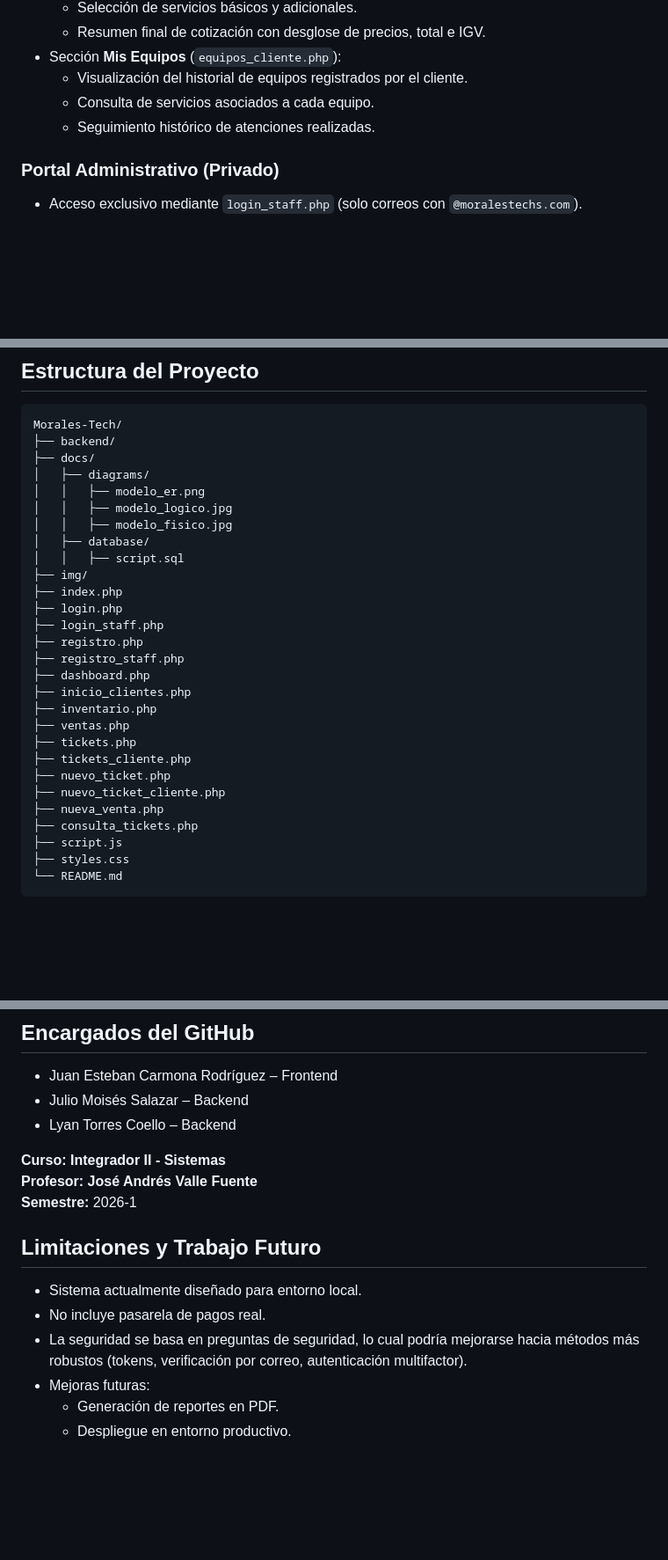
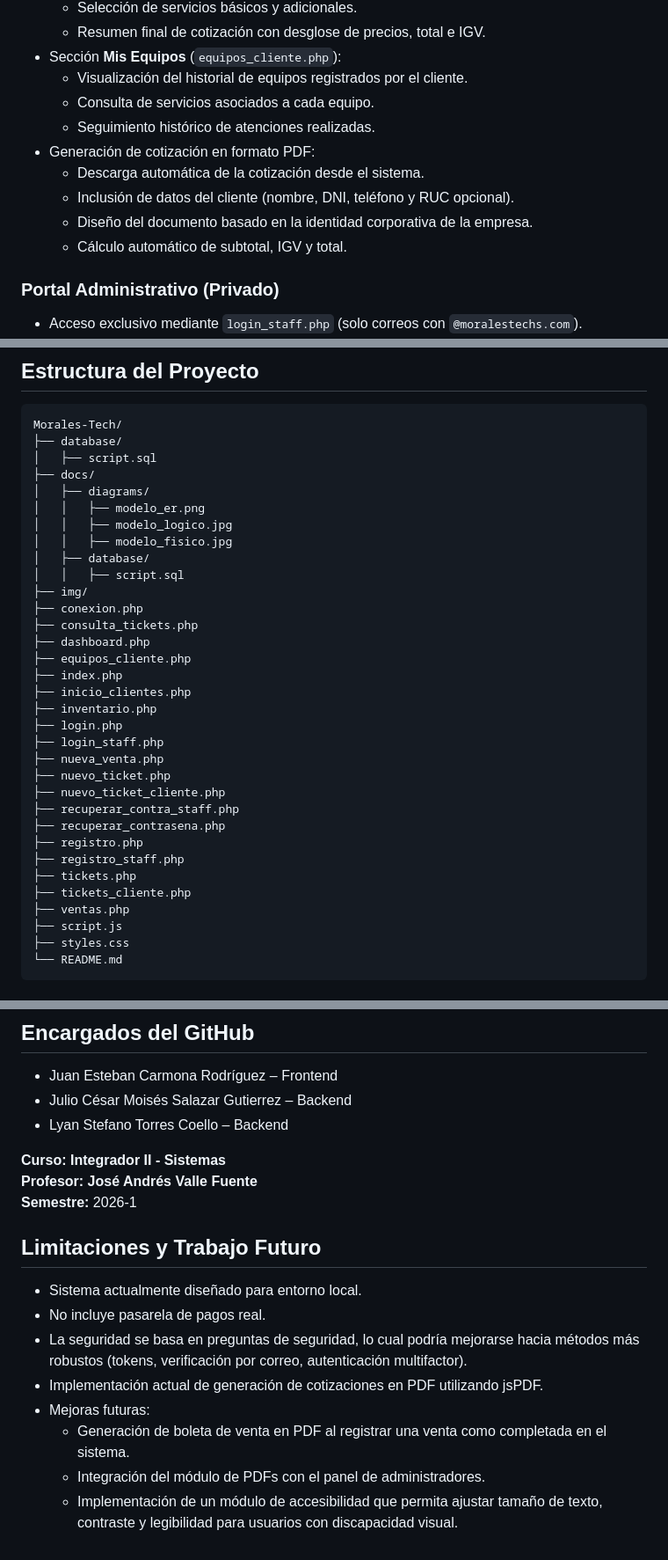
Before and after one commit to JuanEztevan/Morales-Tech, a Markdown page: README.md, 3 parts joined by grey strips. Shown at 88% size. GitHub-like rendering; blank space fills up the shorter version.

Commit message:
docs: actualización del README con módulo PDF y mejoras futuras del sistema

````diff
--- a/README.md
+++ b/README.md
@@ -106,6 +106,11 @@ https://balsamiq.cloud/sty85pm/pppo8zi
   - Visualización del historial de equipos registrados por el cliente.
   - Consulta de servicios asociados a cada equipo.
   - Seguimiento histórico de atenciones realizadas.
+- Generación de cotización en formato PDF:
+  - Descarga automática de la cotización desde el sistema.
+  - Inclusión de datos del cliente (nombre, DNI, teléfono y RUC opcional).
+  - Diseño del documento basado en la identidad corporativa de la empresa.
+  - Cálculo automático de subtotal, IGV y total.
 
 ### Portal Administrativo (Privado)
 - Acceso exclusivo mediante `login_staff.php` (solo correos con `@moralestechs.com`).
@@ -118,7 +123,8 @@ https://balsamiq.cloud/sty85pm/pppo8zi
 
 ```bash
 Morales-Tech/
-├── backend/
+├── database/
+│   ├── script.sql
 ├── docs/
 │   ├── diagrams/
 │   │   ├── modelo_er.png
@@ -127,21 +133,25 @@ Morales-Tech/
 │   ├── database/
 │   │   ├── script.sql
 ├── img/
+├── conexion.php
+├── consulta_tickets.php
+├── dashboard.php
+├── equipos_cliente.php
 ├── index.php
+├── inicio_clientes.php
+├── inventario.php
 ├── login.php
 ├── login_staff.php
+├── nueva_venta.php
+├── nuevo_ticket.php
+├── nuevo_ticket_cliente.php
+├── recuperar_contra_staff.php
+├── recuperar_contrasena.php
 ├── registro.php
 ├── registro_staff.php
-├── dashboard.php
-├── inicio_clientes.php
-├── inventario.php
-├── ventas.php
 ├── tickets.php
 ├── tickets_cliente.php
-├── nuevo_ticket.php
-├── nuevo_ticket_cliente.php
-├── nueva_venta.php
-├── consulta_tickets.php
+├── ventas.php
 ├── script.js
 ├── styles.css
 └── README.md
@@ -221,8 +231,8 @@ Para acceder al sistema:
 
 ## Encargados del GitHub
 - Juan Esteban Carmona Rodríguez – Frontend
-- Julio Moisés Salazar – Backend
-- Lyan Torres Coello – Backend
+- Julio César Moisés Salazar Gutierrez – Backend
+- Lyan Stefano Torres Coello – Backend
 
 **Curso: Integrador II - Sistemas**
 **Profesor: José Andrés Valle Fuente**
@@ -232,8 +242,8 @@ Para acceder al sistema:
 - Sistema actualmente diseñado para entorno local.
 - No incluye pasarela de pagos real.
 - La seguridad se basa en preguntas de seguridad, lo cual podría mejorarse hacia métodos más robustos (tokens, verificación por correo, autenticación multifactor).
+- Implementación actual de generación de cotizaciones en PDF utilizando jsPDF.
 - Mejoras futuras:
-  - Generación de reportes en PDF.
-  - Despliegue en entorno productivo.
-
-<!-- RFC-001: registro con preguntas de seguridad -->
+  - Generación de boleta de venta en PDF al registrar una venta como completada en el sistema.
+  - Integración del módulo de PDFs con el panel de administradores.
+  - Implementación de un módulo de accesibilidad que permita ajustar tamaño de texto, contraste y legibilidad para usuarios con discapacidad visual.
````
Also changed, not shown: other parts of README.md (+1 -1 lines).
